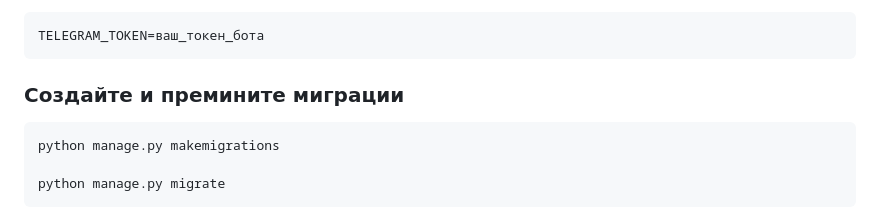
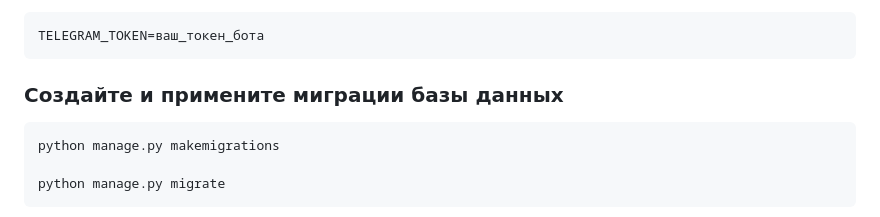
Before and after one commit to Evgan4ik/my_task_manager, a Markdown page: README.md, the part around the change. Rendered like a GitHub page.

````diff
--- a/README.md
+++ b/README.md
@@ -30,7 +30,7 @@ pip install -r requirements.txt
 ```
 TELEGRAM_TOKEN=ваш_токен_бота
 ```
-### Создайте и премините миграции
+### Создайте и примените миграции базы данных
 ```
 python manage.py makemigrations
 
````
